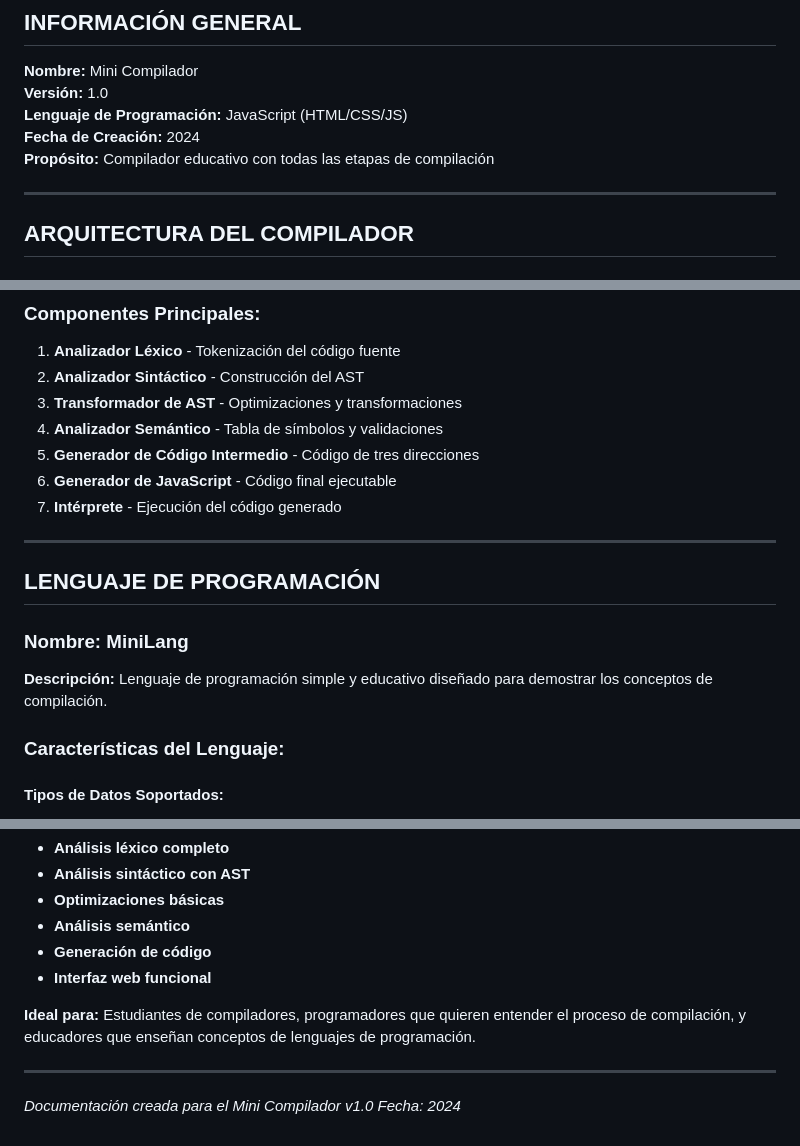
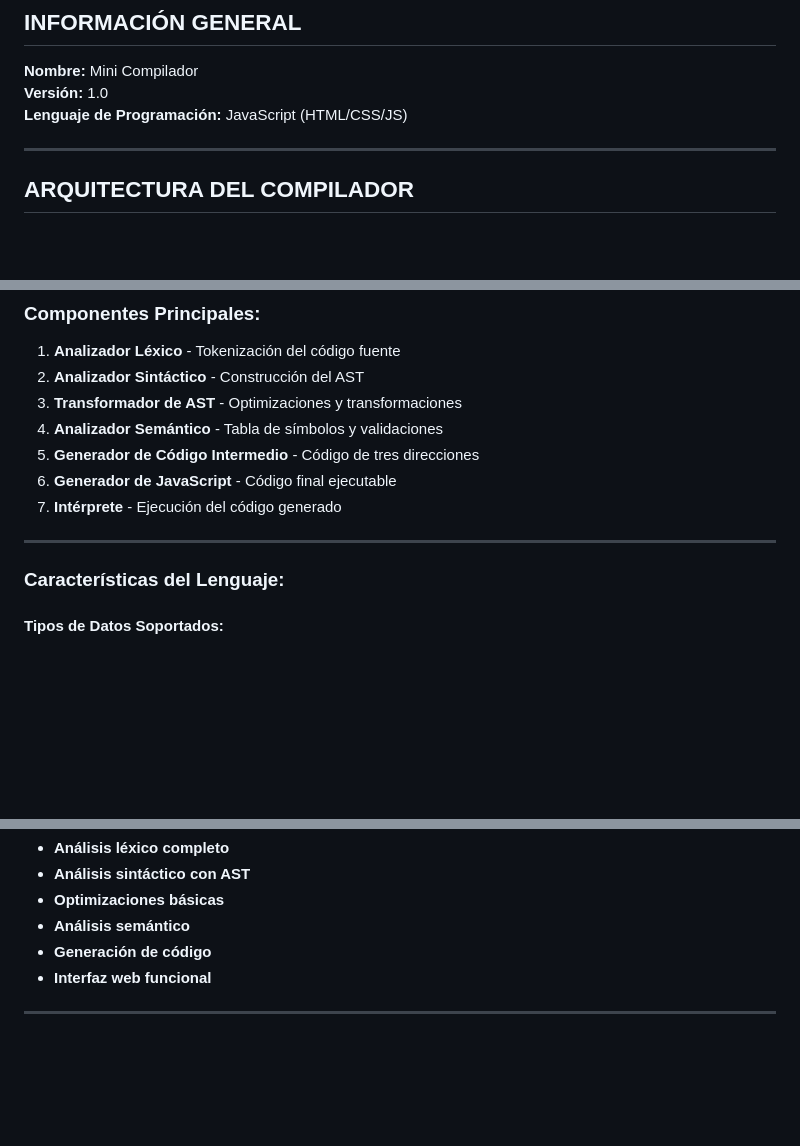
Before and after one commit to manuelaventura/Mini-Compilador, a Markdown page: DOCUMENTACION_COMPILADOR.md, 3 parts joined by grey strips. Rendered like a GitHub page; blank space fills up the shorter version.

```diff
--- a/DOCUMENTACION_COMPILADOR.md
+++ b/DOCUMENTACION_COMPILADOR.md
@@ -5,8 +5,7 @@
 **Nombre:** Mini Compilador
 **Versión:** 1.0
 **Lenguaje de Programación:** JavaScript (HTML/CSS/JS)
-**Fecha de Creación:** 2024
-**Propósito:** Compilador educativo con todas las etapas de compilación
+
 
 ---
 
@@ -28,10 +27,7 @@ Código Fuente → Análisis Léxico → Análisis Sintáctico → Transformaci
 
 ---
 
-## LENGUAJE DE PROGRAMACIÓN
 
-### **Nombre:** MiniLang
-**Descripción:** Lenguaje de programación simple y educativo diseñado para demostrar los conceptos de compilación.
 
 ### **Características del Lenguaje:**
 
@@ -589,9 +585,6 @@ Este mini compilador es una herramienta educativa completa que demuestra todos l
 - **Generación de código**
 - **Interfaz web funcional**
 
-**Ideal para:** Estudiantes de compiladores, programadores que quieren entender el proceso de compilación, y educadores que enseñan conceptos de lenguajes de programación.
+
 
 ---
-
-*Documentación creada para el Mini Compilador v1.0*
-*Fecha: 2024*
```
